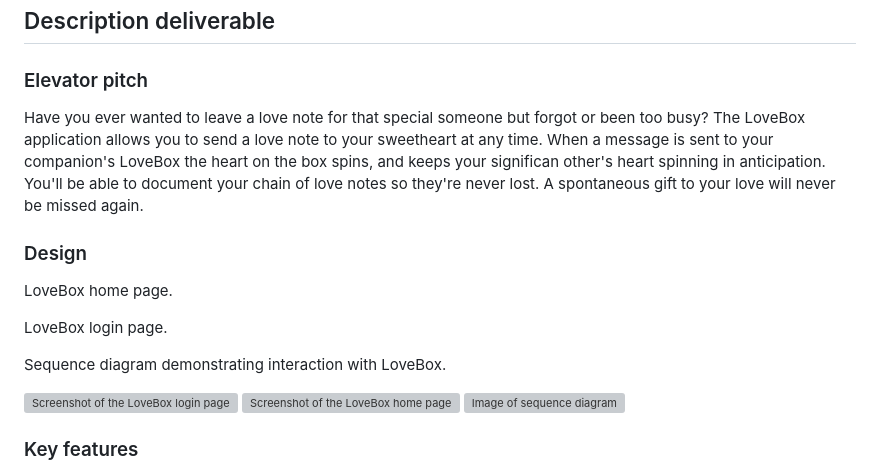
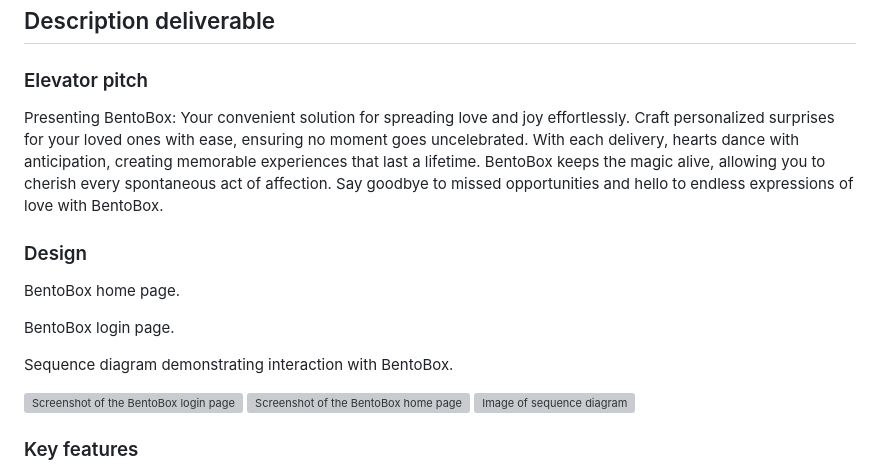
Before and after one commit to spencercheng/lover, a Markdown page: README.md, the part around the change. Rendered like a GitHub page; grey boxes are pictures that could not be loaded.

Commit message:
layout changes

```diff
--- a/README.md
+++ b/README.md
@@ -4,18 +4,18 @@
 
 ### Elevator pitch
 
-Have you ever wanted to leave a love note for that special someone but forgot or been too busy? The LoveBox application allows you to send a love note to your sweetheart at any time. When a message is sent to your companion's LoveBox the heart on the box spins, and keeps your significan other's heart spinning in anticipation. You'll be able to document your chain of love notes so they're never lost. A spontaneous gift to your love will never be missed again.
+Presenting BentoBox: Your convenient solution for spreading love and joy effortlessly. Craft personalized surprises for your loved ones with ease, ensuring no moment goes uncelebrated. With each delivery, hearts dance with anticipation, creating memorable experiences that last a lifetime. BentoBox keeps the magic alive, allowing you to cherish every spontaneous act of affection. Say goodbye to missed opportunities and hello to endless expressions of love with BentoBox.
 
 ### Design
 
-LoveBox home page.
+BentoBox home page.
 
-LoveBox login page.
+BentoBox login page.
 
-Sequence diagram demonstrating interaction with LoveBox.
+Sequence diagram demonstrating interaction with BentoBox.
 
-![Screenshot of the LoveBox login page](https://github.com/mmosiahc/Startup/blob/main/LoveBoxLoginSample.png)
-![Screenshot of the LoveBox home page](https://github.com/mmosiahc/Startup/blob/main/loveBoxHome.png)
+![Screenshot of the BentoBox login page](https://github.com/mmosiahc/Startup/blob/main/LoveBoxLoginSample.png)
+![Screenshot of the BentoBox home page](https://github.com/mmosiahc/Startup/blob/main/loveBoxHome.png)
 ![Image of sequence diagram](https://github.com/mmosiahc/Startup/blob/main/loveBoxSequenceDiagram.png)
 
 ### Key features
```
Also changed, not shown: public/BentoBox.png (added), public/LoveBox.png, public/LoveBoxLogin.png, public/hot-pot.png (added), public/ramen.png (added), 11 other files.
